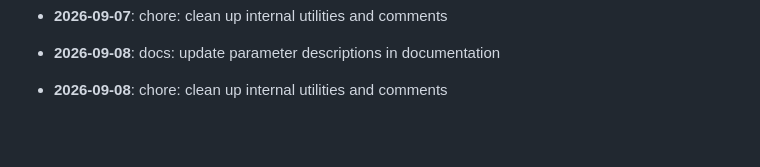
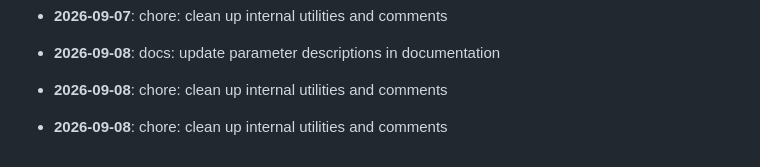
Before and after one commit to mdashfaqq/ReliefLink, a Markdown page: CHANGELOG.md, the part around the change. Drawn GitHub-style; blank space fills up the shorter version.

Commit message:
chore: clean up internal utilities and comments

```diff
--- a/CHANGELOG.md
+++ b/CHANGELOG.md
@@ -127,3 +127,5 @@ All notable changes to ReliefLink are documented here.
 - **2026-09-08**: docs: update parameter descriptions in documentation
 
 - **2026-09-08**: chore: clean up internal utilities and comments
+
+- **2026-09-08**: chore: clean up internal utilities and comments
```
